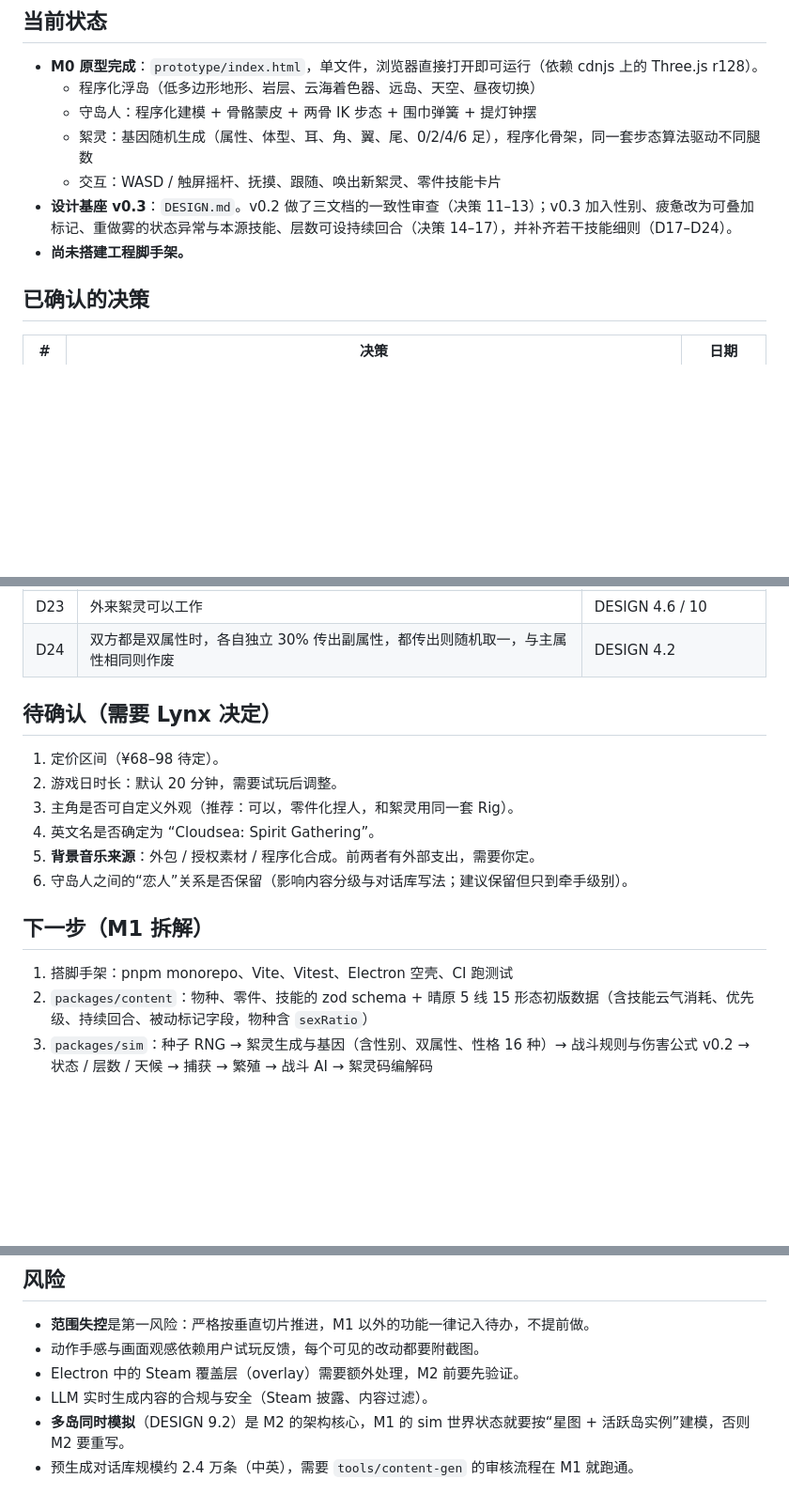
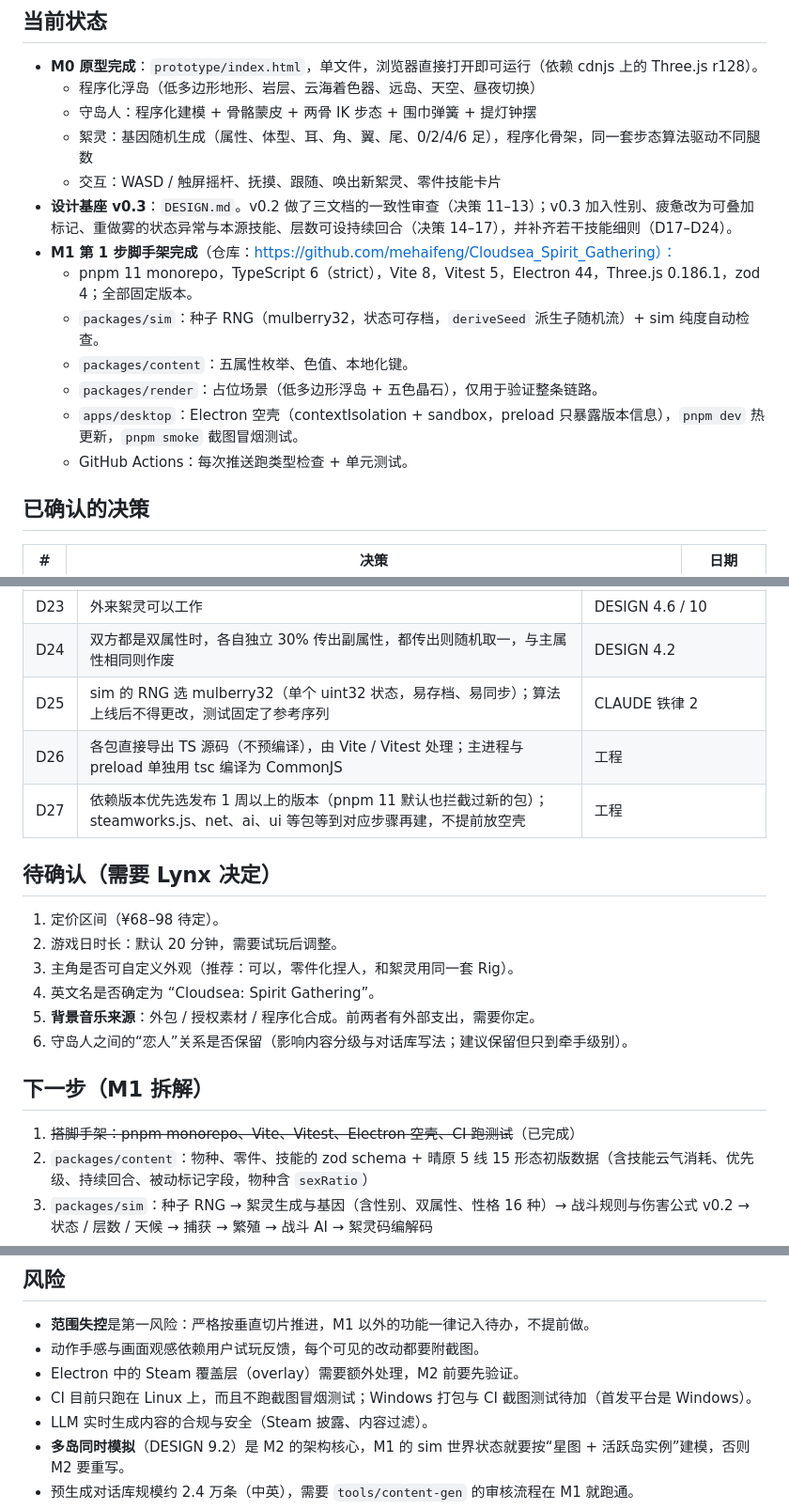
Before and after one commit to mehaifeng/Cloudsea_Spirit_Gathering, a Markdown page: HANDOFF.md, 3 parts joined by grey strips. Shown at 94% size. Rendered like a GitHub page; blank space fills up the shorter version.

Commit message:
docs: 补充常用命令，更新 HANDOFF（M1 第 1 步完成）
Co-Authored-By: Claude Opus 5.5 <noreply@anthropic.com>

```diff
--- a/HANDOFF.md
+++ b/HANDOFF.md
@@ -9,7 +9,13 @@
   - 絮灵：基因随机生成（属性、体型、耳、角、翼、尾、0/2/4/6 足），程序化骨架，同一套步态算法驱动不同腿数
   - 交互：WASD / 触屏摇杆、抚摸、跟随、唤出新絮灵、零件技能卡片
 - **设计基座 v0.3**：`DESIGN.md`。v0.2 做了三文档的一致性审查（决策 11–13）；v0.3 加入性别、疲惫改为可叠加标记、重做雾的状态异常与本源技能、层数可设持续回合（决策 14–17），并补齐若干技能细则（D17–D24）。
-- **尚未搭建工程脚手架。**
+- **M1 第 1 步脚手架完成**（仓库：https://github.com/mehaifeng/Cloudsea_Spirit_Gathering）：
+  - pnpm 11 monorepo，TypeScript 6（strict），Vite 8，Vitest 5，Electron 44，Three.js 0.186.1，zod 4；全部固定版本。
+  - `packages/sim`：种子 RNG（mulberry32，状态可存档，`deriveSeed` 派生子随机流）+ sim 纯度自动检查。
+  - `packages/content`：五属性枚举、色值、本地化键。
+  - `packages/render`：占位场景（低多边形浮岛 + 五色晶石），仅用于验证整条链路。
+  - `apps/desktop`：Electron 空壳（contextIsolation + sandbox，preload 只暴露版本信息），`pnpm dev` 热更新，`pnpm smoke` 截图冒烟测试。
+  - GitHub Actions：每次推送跑类型检查 + 单元测试。
 
 ## 已确认的决策
 | # | 决策 | 日期 |
@@ -59,6 +65,9 @@
 | D22 | 钟面流速有意不均匀（白天 1 时 ≈ 60 秒，夜晚 ≈ 38 秒），sim 只认 tick | DESIGN 3.5 |
 | D23 | 外来絮灵可以工作 | DESIGN 4.6 / 10 |
 | D24 | 双方都是双属性时，各自独立 30% 传出副属性，都传出则随机取一，与主属性相同则作废 | DESIGN 4.2 |
+| D25 | sim 的 RNG 选 mulberry32（单个 uint32 状态，易存档、易同步）；算法上线后不得更改，测试固定了参考序列 | CLAUDE 铁律 2 |
+| D26 | 各包直接导出 TS 源码（不预编译），由 Vite / Vitest 处理；主进程与 preload 单独用 tsc 编译为 CommonJS | 工程 |
+| D27 | 依赖版本优先选发布 1 周以上的版本（pnpm 11 默认也拦截过新的包）；steamworks.js、net、ai、ui 等包等到对应步骤再建，不提前放空壳 | 工程 |
 
 ## 待确认（需要 Lynx 决定）
 1. 定价区间（¥68–98 待定）。
@@ -69,7 +78,7 @@
 6. 守岛人之间的“恋人”关系是否保留（影响内容分级与对话库写法；建议保留但只到牵手级别）。
 
 ## 下一步（M1 拆解）
-1. 搭脚手架：pnpm monorepo、Vite、Vitest、Electron 空壳、CI 跑测试
+1. ~~搭脚手架：pnpm monorepo、Vite、Vitest、Electron 空壳、CI 跑测试~~（已完成）
 2. `packages/content`：物种、零件、技能的 zod schema + 晴原 5 线 15 形态初版数据（含技能云气消耗、优先级、持续回合、被动标记字段，物种含 `sexRatio`）
 3. `packages/sim`：种子 RNG → 絮灵生成与基因（含性别、双属性、性格 16 种）→ 战斗规则与伤害公式 v0.2 → 状态 / 层数 / 天候 → 捕获 → 繁殖 → 战斗 AI → 絮灵码编解码
 4. `tools/battle-sim`：自动对战统计，第一轮平衡（重点验证 1 级与 60 级的击倒回合数在 3–6 区间）
@@ -85,6 +94,7 @@
 - **范围失控**是第一风险：严格按垂直切片推进，M1 以外的功能一律记入待办，不提前做。
 - 动作手感与画面观感依赖用户试玩反馈，每个可见的改动都要附截图。
 - Electron 中的 Steam 覆盖层（overlay）需要额外处理，M2 前要先验证。
+- CI 目前只跑在 Linux 上，而且不跑截图冒烟测试；Windows 打包与 CI 截图测试待加（首发平台是 Windows）。
 - LLM 实时生成内容的合规与安全（Steam 披露、内容过滤）。
 - **多岛同时模拟**（DESIGN 9.2）是 M2 的架构核心，M1 的 sim 世界状态就要按“星图 + 活跃岛实例”建模，否则 M2 要重写。
 - 预生成对话库规模约 2.4 万条（中英），需要 `tools/content-gen` 的审核流程在 M1 就跑通。
```
Also changed, not shown: CLAUDE.md (+9 -2 lines).
